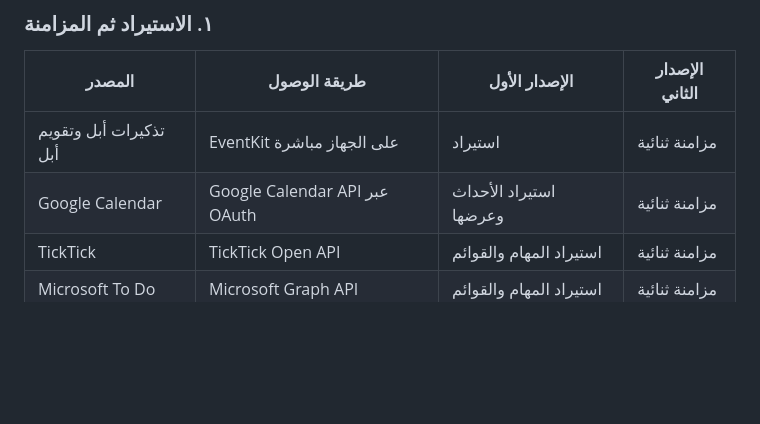
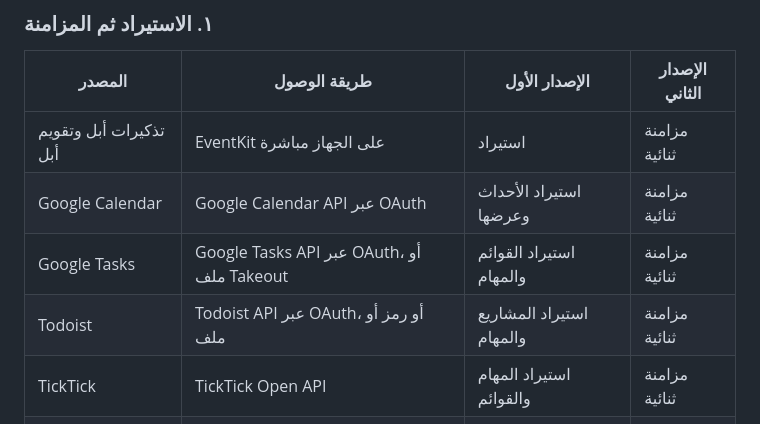
Before and after one commit to fahadaali/zimam, a Markdown page: docs/idea.md, the part around the change. Drawn GitHub-style; blank space fills up the shorter version.

```diff
--- a/docs/idea.md
+++ b/docs/idea.md
@@ -71,6 +71,8 @@
 | --- | --- | --- | --- |
 | تذكيرات أبل وتقويم أبل | EventKit على الجهاز مباشرة | استيراد | مزامنة ثنائية |
 | Google Calendar | Google Calendar API عبر OAuth | استيراد الأحداث وعرضها | مزامنة ثنائية |
+| Google Tasks | Google Tasks API عبر OAuth، أو ملف Takeout | استيراد القوائم والمهام | مزامنة ثنائية |
+| Todoist | Todoist API عبر OAuth، أو رمز أو ملف | استيراد المشاريع والمهام | مزامنة ثنائية |
 | TickTick | TickTick Open API | استيراد المهام والقوائم | مزامنة ثنائية |
 | Microsoft To Do | Microsoft Graph API | استيراد المهام والقوائم | مزامنة ثنائية |
 | Notion | Notion API | استيراد قاعدة بيانات مهام | مزامنة ثنائية |
```
Also changed, not shown: docs/setup.md (+29 -1 lines).
